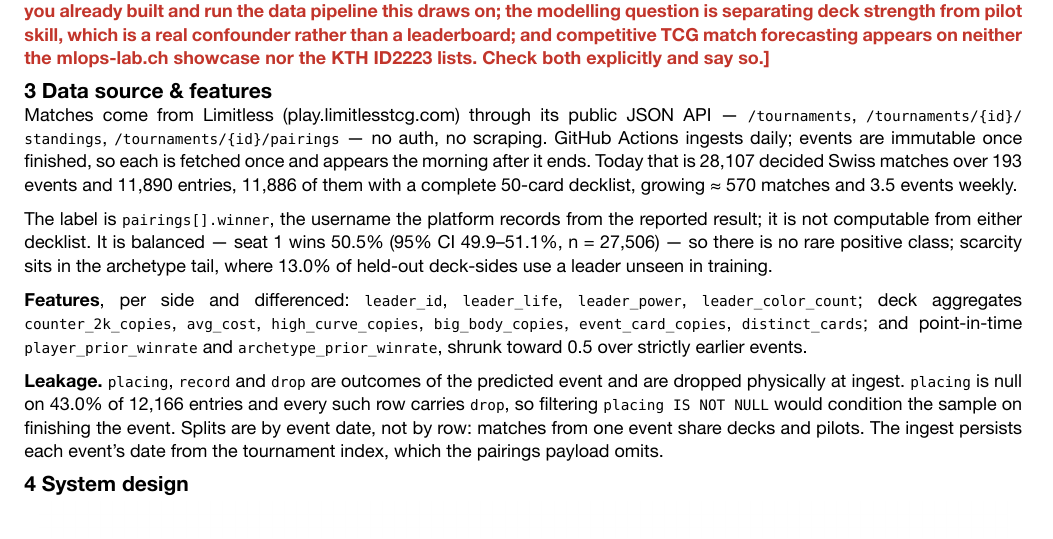
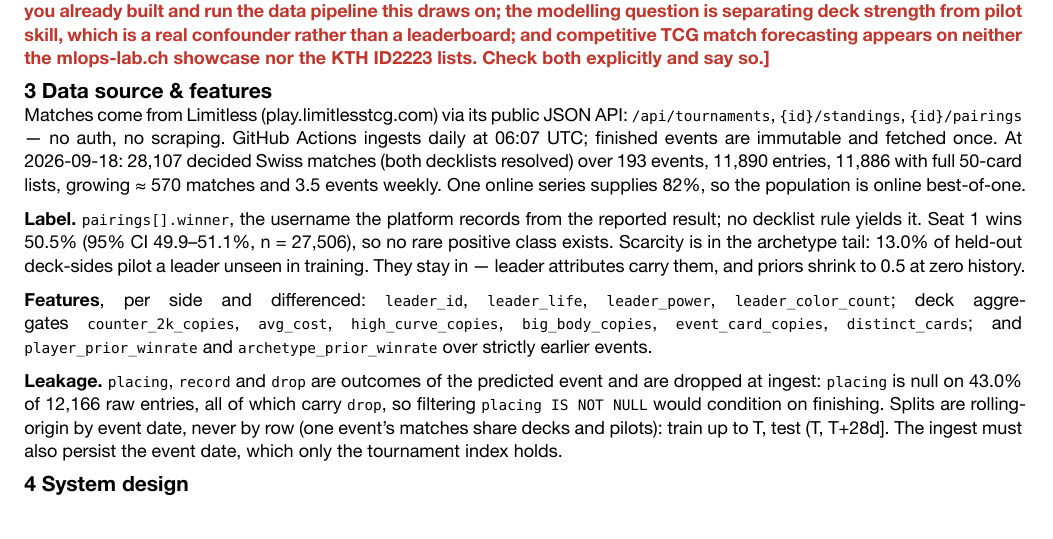
Before and after one commit to kianakiser/mlops, a Typst document (docs/src/proposal.typ): part of page 1 of 2, cut so that both start at the same text. The pictures show the PDF file docs/proposal.pdf that the author committed with the source.

Commit message:
Replace section 3 with the reviewed version
The last of three adversarial reviews finished after the proposal was first
committed, and it found five major problems in the section that shipped:

- "The ingest persists each event's date" was written as an existing
  capability. It is not: the pairings payload carries no date at all. Now
  stated as a required change.
- Two contradictory entry counts in one section — 11,890 (the shipped build
  over 193 events) against 12,166 (the unfiltered local cache). The second is
  now marked "raw entries".
- "Rare positive class handling" is a graded item, and the draft only asserted
  that scarcity exists without saying what is done about it. Cold archetypes
  stay in: leader attributes carry them and priors shrink to 0.5 at zero
  history.
- Population generality overclaimed. One online series supplies 82% of
  matches, so the scope is online best-of-one and now says so.
- The out-of-time split was asserted but never specified. Now named:
  rolling-origin by event date, train up to T, test (T, T+28d].

Also corrects the endpoint paths to include the /api prefix, dates the
snapshot, and qualifies 28,107 as the count with both decklists resolved.

Still 2 pages.

Co-Authored-By: Claude Opus 5 <noreply@anthropic.com>

```diff
--- a/docs/src/proposal.typ
+++ b/docs/src/proposal.typ
@@ -68,27 +68,29 @@ mlops-lab.ch showcase nor the KTH ID2223 lists. Check both explicitly and say so
 
 = 3 Data source & features
 
-Matches come from Limitless (play.limitlesstcg.com) through its public JSON API — `/tournaments`,
-`/tournaments/{id}/standings`, `/tournaments/{id}/pairings` — no auth, no scraping. GitHub Actions
-ingests daily; events are immutable once finished, so each is fetched once and appears the morning
-after it ends. Today that is 28,107 decided Swiss matches over 193 events and 11,890 entries,
-11,886 of them with a complete 50-card decklist, growing ≈ 570 matches and 3.5 events weekly.
+Matches come from Limitless (play.limitlesstcg.com) via its public JSON API: `/api/tournaments`,
+`{id}/standings`, `{id}/pairings` — no auth, no scraping. GitHub Actions ingests daily at 06:07
+UTC; finished events are immutable and fetched once. At 2026-09-18: 28,107 decided Swiss matches
+(both decklists resolved) over 193 events, 11,890 entries, 11,886 with full 50-card lists, growing
+≈ 570 matches and 3.5 events weekly. One online series supplies 82%, so the population is online
+best-of-one.
 
-The label is `pairings[].winner`, the username the platform records from the reported result; it is
-not computable from either decklist. It is balanced — seat 1 wins 50.5% (95% CI 49.9–51.1%,
-n = 27,506) — so there is no rare positive class; scarcity sits in the archetype tail, where 13.0%
-of held-out deck-sides use a leader unseen in training.
+*Label.* `pairings[].winner`, the username the platform records from the reported result; no
+decklist rule yields it. Seat 1 wins 50.5% (95% CI 49.9–51.1%, n = 27,506), so no rare positive
+class exists. Scarcity is in the archetype tail: 13.0% of held-out deck-sides pilot a leader
+unseen in training. They stay in — leader attributes carry them, and priors shrink to 0.5 at zero
+history.
 
 *Features*, per side and differenced: `leader_id`, `leader_life`, `leader_power`,
 `leader_color_count`; deck aggregates `counter_2k_copies`, `avg_cost`, `high_curve_copies`,
-`big_body_copies`, `event_card_copies`, `distinct_cards`; and point-in-time `player_prior_winrate`
-and `archetype_prior_winrate`, shrunk toward 0.5 over strictly earlier events.
+`big_body_copies`, `event_card_copies`, `distinct_cards`; and `player_prior_winrate` and
+`archetype_prior_winrate` over strictly earlier events.
 
-*Leakage.* `placing`, `record` and `drop` are outcomes of the predicted event and are dropped
-physically at ingest. `placing` is null on 43.0% of 12,166 entries and every such row carries
-`drop`, so filtering `placing IS NOT NULL` would condition the sample on finishing the event.
-Splits are by event date, not by row: matches from one event share decks and pilots. The ingest
-persists each event's date from the tournament index, which the pairings payload omits.
+*Leakage.* `placing`, `record` and `drop` are outcomes of the predicted event and are dropped at
+ingest: `placing` is null on 43.0% of 12,166 raw entries, all of which carry `drop`, so filtering
+`placing IS NOT NULL` would condition on finishing. Splits are rolling-origin by event date, never
+by row (one event's matches share decks and pilots): train up to T, test (T, T+28d\]. The ingest
+must also persist the event date, which only the tournament index holds.
 
 = 4 System design
 
```
Also changed, not shown: docs/proposal.pdf.
